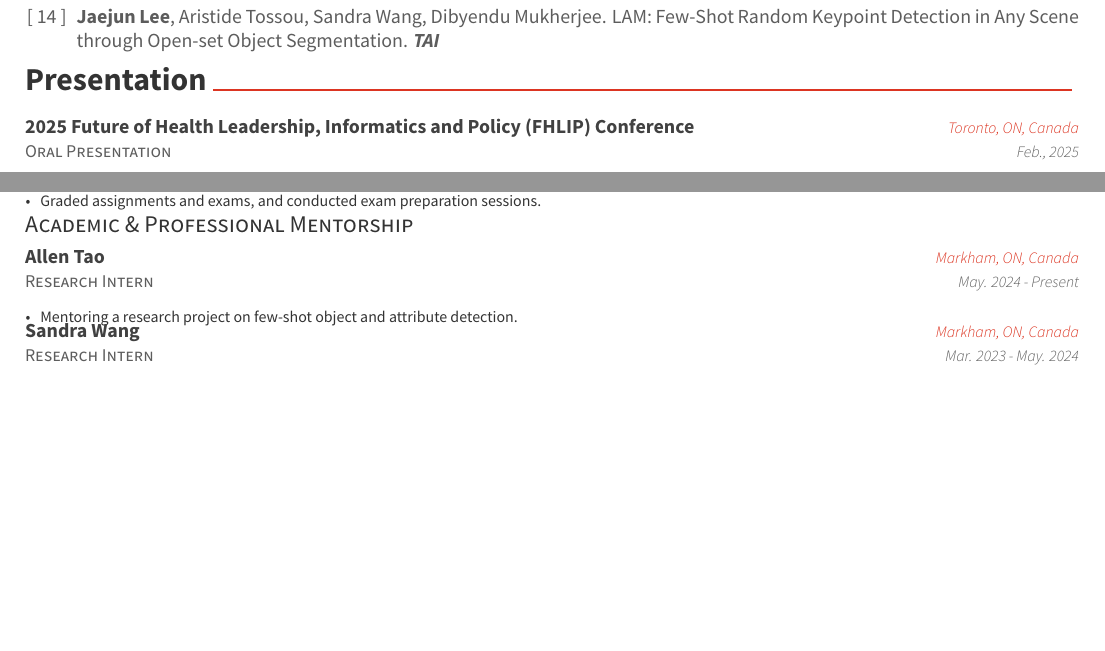
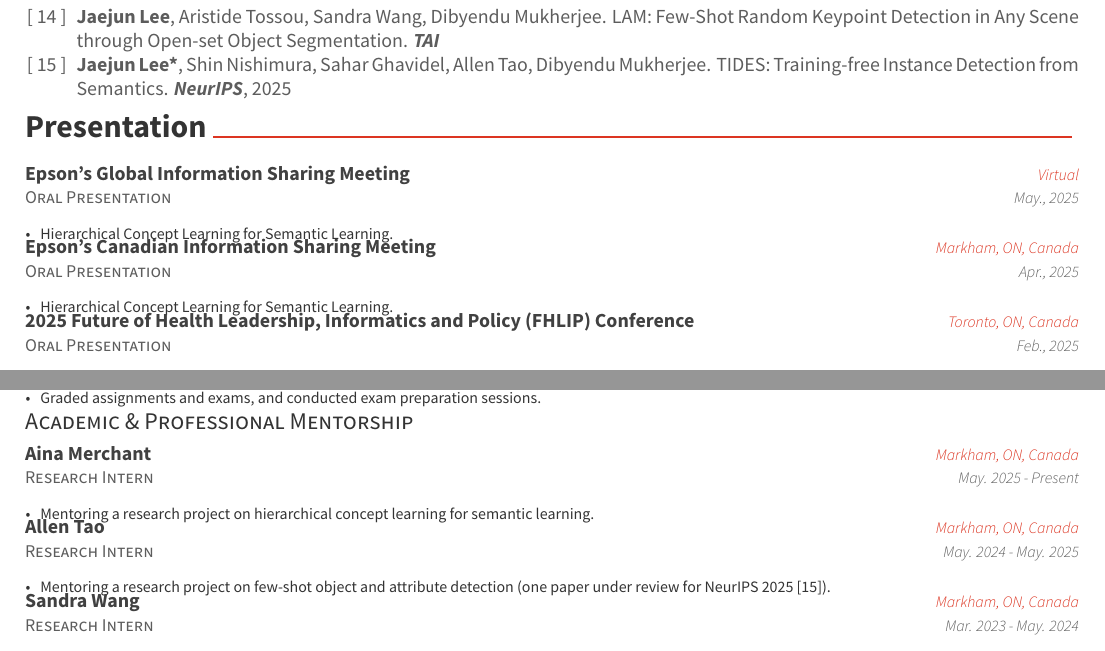
Before and after one commit to ljj7975/ljj7975.github.io, a LaTeX CV (CV/resume_cv.tex, which reads CV/cv-sections/presentation.tex, CV/cv-sections/publications.tex, CV/cv-sections/teaching.tex): two parts of pages 3 and 4 of 4, joined at a grey line, cut so that both start at the same text, the shorter picture padded with empty space. Compiled offline with XeLaTeX.

Commit message:
CV updates

```diff
--- a/CV/cv-sections/presentation.tex
+++ b/CV/cv-sections/presentation.tex
@@ -8,6 +8,26 @@
 %----------------------------------------------------------------------------------------
 \vspace*{0.05cm}
 \begin{cventries}
+\cventry
+{Oral Presentation} % Role
+{Epson's Global Information Sharing Meeting} % Event
+{Virtual} % Location
+{May., 2025} % Date(s)
+{ % Description(s)
+\begin{cvitems}
+\item {Hierarchical Concept Learning for Semantic Learning.}
+\end{cvitems}
+}
+\cventry
+{Oral Presentation} % Role
+{Epson's Canadian Information Sharing Meeting} % Event
+{Markham, ON, Canada} % Location
+{Apr., 2025} % Date(s)
+{ % Description(s)
+\begin{cvitems}
+\item {Hierarchical Concept Learning for Semantic Learning.}
+\end{cvitems}
+}
 \cventry
 {Oral Presentation} % Role
 {2025 Future of Health Leadership, Informatics and Policy (FHLIP) Conference} % Event
--- a/CV/cv-sections/publications.tex
+++ b/CV/cv-sections/publications.tex
@@ -46,4 +46,5 @@
 \begin{cvenumerate}[14]\vspace*{-0.15cm}
 \item \hypertarget{LAM:TAI}{\textcolor{gray!99!black}{\textbf{Jaejun Lee}}, Aristide Tossou, Sandra Wang, Dibyendu Mukherjee. LAM: Few-Shot Random Keypoint Detection in Any Scene through Open-set
 Object Segmentation. \textbf{\textit{TAI}}}
+\item \hypertarget{TIDES:NeurIPS}{\textcolor{gray!99!black}{\textbf{Jaejun Lee*}}, Shin Nishimura, Sahar Ghavidel, Allen Tao, Dibyendu Mukherjee. TIDES: Training-free Instance Detection from Semantics. \textbf{\textit{NeurIPS}}, 2025}
 \end{cvenumerate}
--- a/CV/cv-sections/teaching.tex
+++ b/CV/cv-sections/teaching.tex
@@ -38,12 +37,22 @@
 \begin{cventries}
 \cventry
 {Research Intern} % Organization
+{Aina Merchant} % Job title
+{Markham, ON, Canada} % Location
+{May. 2025 - Present} % Date(s)
+{ % Description(s) of tasks/responsibilities\\
+\begin{cvitems}
+\item {Mentoring a research project on hierarchical concept learning for semantic learning.}
+\end{cvitems}
+}
+\cventry
+{Research Intern} % Organization
 {Allen Tao} % Job title
 {Markham, ON, Canada} % Location
-{May. 2024 - Present} % Date(s)
+{May. 2024 - May. 2025} % Date(s)
 { % Description(s) of tasks/responsibilities\\
 \begin{cvitems}
-\item {Mentoring a research project on few-shot object and attribute detection.}
+\item {Mentoring a research project on few-shot object and attribute detection  (one paper under review for NeurIPS 2025 [\hyperlink{TIDES:NeurIPS}{15}]).}
 \end{cvitems}
 }
 \cventry
```
Also changed, not shown: CV/cv-sections/experience.tex (+4 -3 lines), CV/resume_cv.pdf, CV/cv-sections/teaching.tex (1 more changed lines), 4 other files.
